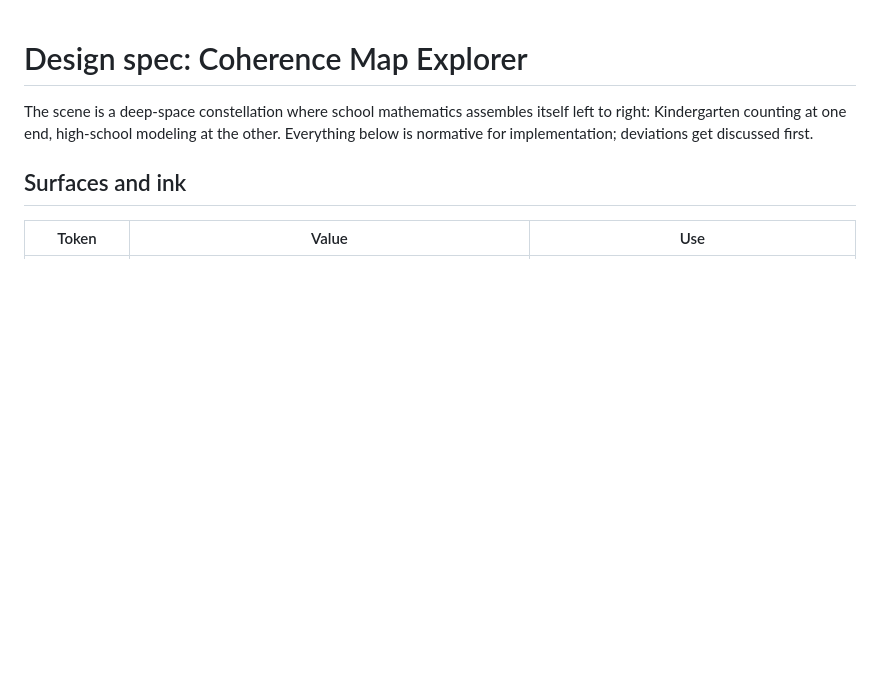
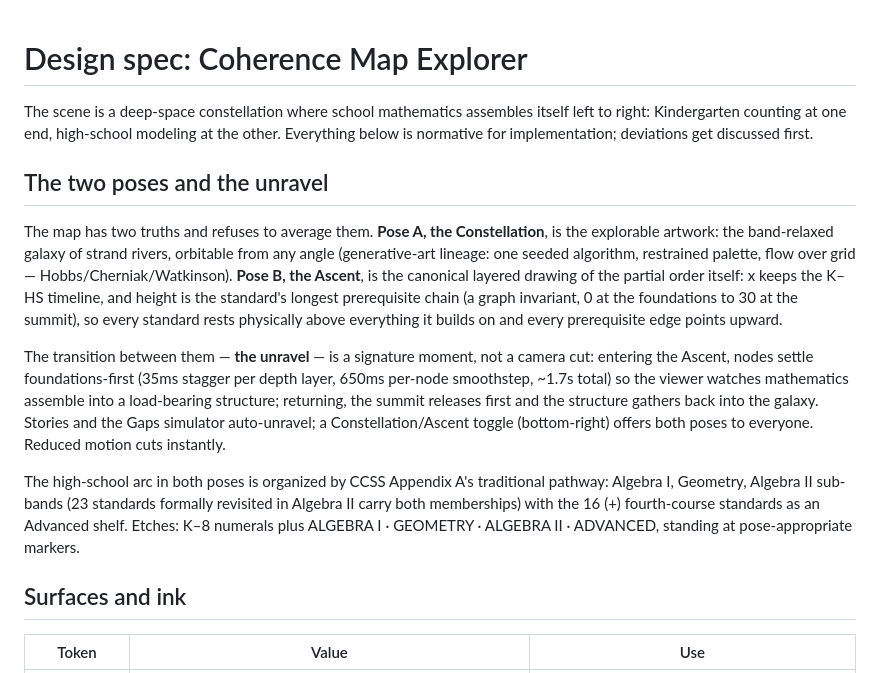
Before and after one commit to markpaik/coherence-map-explorer, a Markdown page: docs/DESIGN.md, the part around the change. Rendered like a GitHub page; blank space fills up the shorter version.

```diff
--- a/docs/DESIGN.md
+++ b/docs/DESIGN.md
@@ -4,6 +4,33 @@ The scene is a deep-space constellation where school mathematics assembles
 itself left to right: Kindergarten counting at one end, high-school modeling at
 the other. Everything below is normative for implementation; deviations get
 discussed first.
+
+## The two poses and the unravel
+
+The map has two truths and refuses to average them. **Pose A, the
+Constellation**, is the explorable artwork: the band-relaxed galaxy of strand
+rivers, orbitable from any angle (generative-art lineage: one seeded
+algorithm, restrained palette, flow over grid — Hobbs/Cherniak/Watkinson).
+**Pose B, the Ascent**, is the canonical layered drawing of the partial order
+itself: x keeps the K–HS timeline, and height is the standard's longest
+prerequisite chain (a graph invariant, 0 at the foundations to 30 at the
+summit), so every standard rests physically above everything it builds on and
+every prerequisite edge points upward.
+
+The transition between them — **the unravel** — is a signature moment, not a
+camera cut: entering the Ascent, nodes settle foundations-first (35ms stagger
+per depth layer, 650ms per-node smoothstep, ~1.7s total) so the viewer watches
+mathematics assemble into a load-bearing structure; returning, the summit
+releases first and the structure gathers back into the galaxy. Stories and the
+Gaps simulator auto-unravel; a Constellation/Ascent toggle (bottom-right)
+offers both poses to everyone. Reduced motion cuts instantly.
+
+The high-school arc in both poses is organized by CCSS Appendix A's
+traditional pathway: Algebra I, Geometry, Algebra II sub-bands (23 standards
+formally revisited in Algebra II carry both memberships) with the 16 (+)
+fourth-course standards as an Advanced shelf. Etches: K–8 numerals plus
+ALGEBRA I · GEOMETRY · ALGEBRA II · ADVANCED, standing at pose-appropriate
+markers.
 
 ## Surfaces and ink
 
```
Also changed, not shown: docs/STORIES.md (+14 -9 lines).
